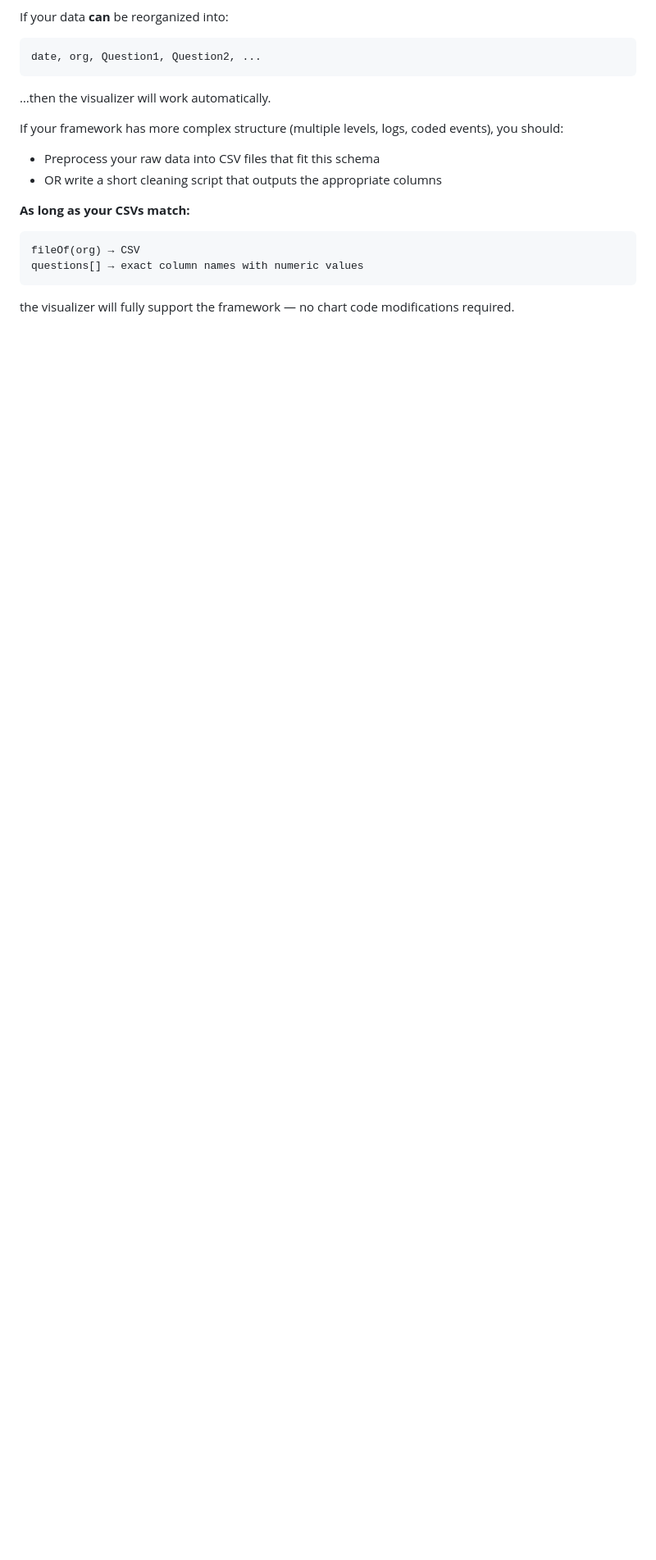
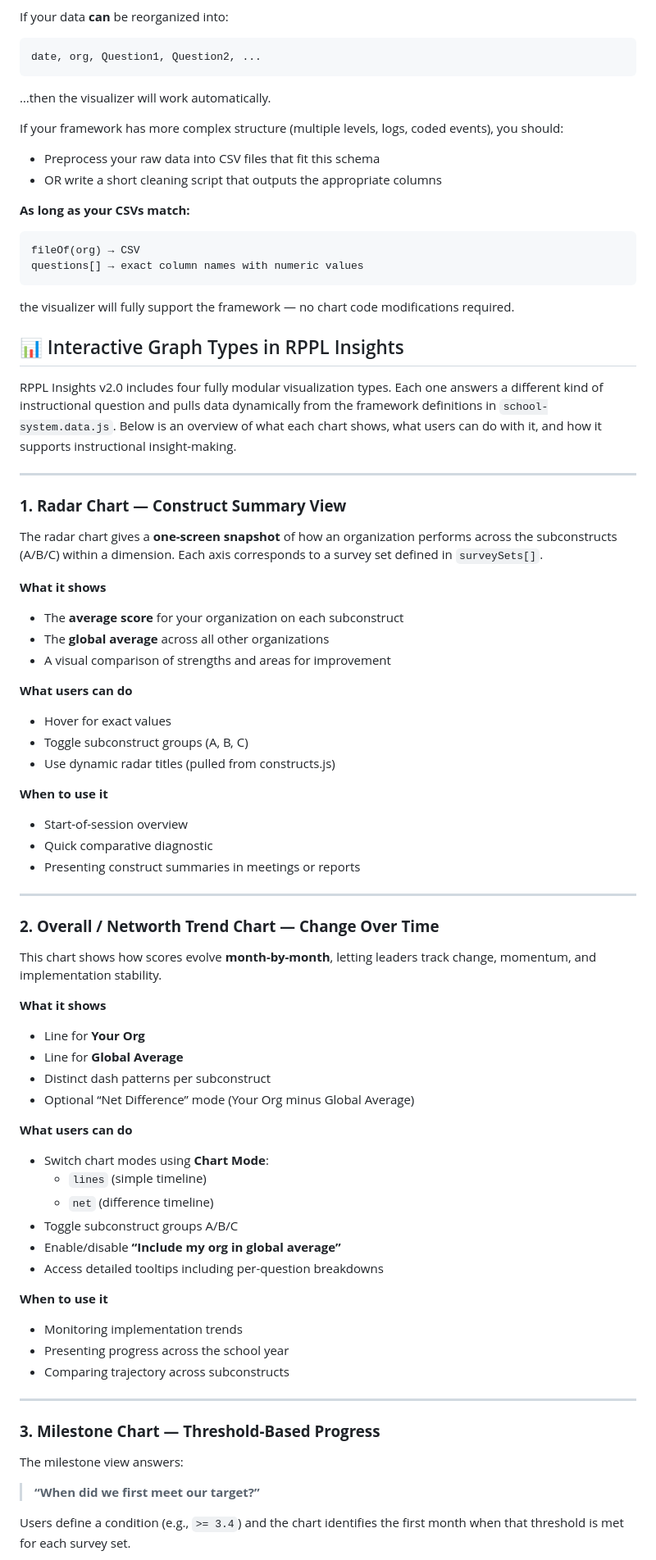
Before and after one commit to pcla-code/RPPL-Insights, a Markdown page: README.md, the part around one of its changes. Shown at 82% size. GitHub-like rendering; blank space fills up the shorter version.

````diff
--- a/README.md
+++ b/README.md
@@ -317,3 +317,65 @@ questions[] → exact column names with numeric values
 ```
 
 the visualizer will fully support the framework — no chart code modifications required.
+
+
+## 📊 Interactive Graph Types in RPPL Insights
+
+RPPL Insights v2.0 includes four fully modular visualization types. Each one answers a different kind of instructional question and pulls data dynamically from the framework definitions in `school-system.data.js`. Below is an overview of what each chart shows, what users can do with it, and how it supports instructional insight-making.
+
+---
+
+### **1. Radar Chart — Construct Summary View**
+
+The radar chart gives a **one-screen snapshot** of how an organization performs across the subconstructs (A/B/C) within a dimension. Each axis corresponds to a survey set defined in `surveySets[]`.
+
+**What it shows**
+- The **average score** for your organization on each subconstruct
+- The **global average** across all other organizations
+- A visual comparison of strengths and areas for improvement
+
+**What users can do**
+- Hover for exact values
+- Toggle subconstruct groups (A, B, C)
+- Use dynamic radar titles (pulled from constructs.js)
+
+**When to use it**
+- Start-of-session overview
+- Quick comparative diagnostic
+- Presenting construct summaries in meetings or reports
+
+---
+
+### **2. Overall / Networth Trend Chart — Change Over Time**
+
+This chart shows how scores evolve **month-by-month**, letting leaders track change, momentum, and implementation stability.
+
+**What it shows**
+- Line for **Your Org**
+- Line for **Global Average**
+- Distinct dash patterns per subconstruct
+- Optional “Net Difference” mode (Your Org minus Global Average)
+
+**What users can do**
+- Switch chart modes using **Chart Mode**:
+  - `lines` (simple timeline)
+  - `net` (difference timeline)
+- Toggle subconstruct groups A/B/C
+- Enable/disable **“Include my org in global average”**
+- Access detailed tooltips including per-question breakdowns
+
+**When to use it**
+- Monitoring implementation trends
+- Presenting progress across the school year
+- Comparing trajectory across subconstructs
+
+---
+
+### **3. Milestone Chart — Threshold-Based Progress**
+
+The milestone view answers:
+
+> **“When did we first meet our target?”**
+
+Users define a condition (e.g., `>= 3.4`) and the chart identifies the first month when that threshold is met for each survey set.
+
````
Also changed, not shown: other parts of README.md (+49 -0 lines).
